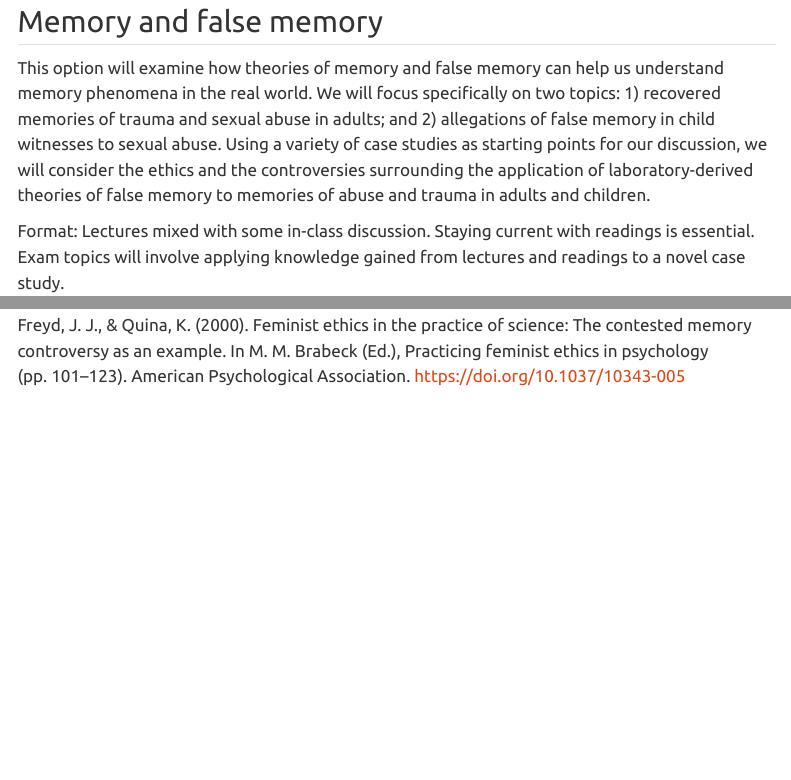
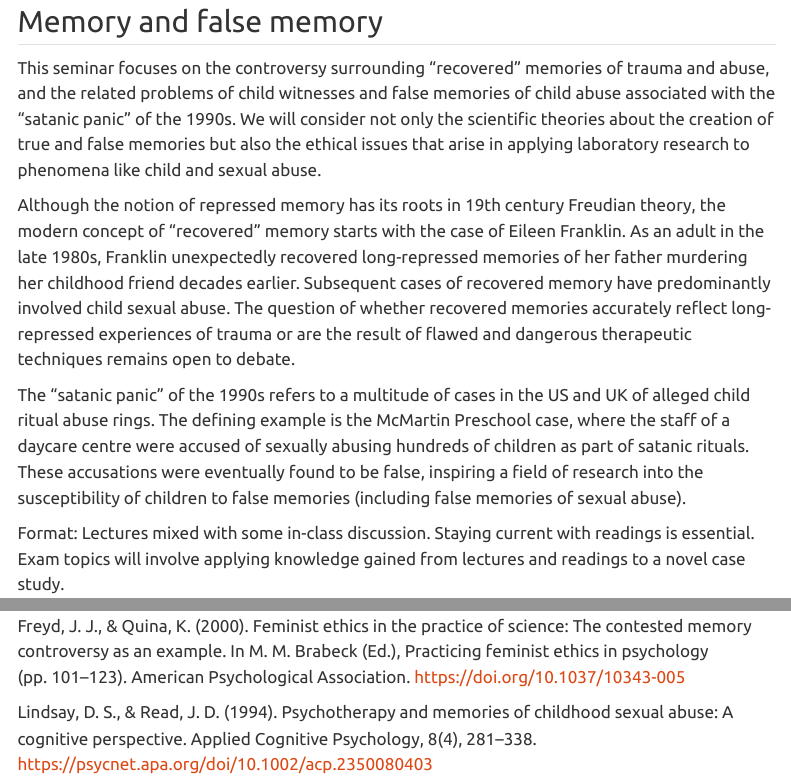
Before and after one commit to PlymouthPsychology/options, a Quarto document (verde.qmd): the page in a window 1100 px wide, from 340 px down, and a second part further down, joined at a grey line. Rendered offline with R 4.5, knitr and Pandoc in place of Quarto, with nearby package versions; menus at the side of the page are left out.

Commit message:
Verde option updated

```diff
--- a/verde.qmd
+++ b/verde.qmd
@@ -6,7 +6,11 @@ title: "Michael Verde"
 
 ## Memory and false memory
 
-This option will examine how theories of memory and false memory can help us understand memory phenomena in the real world. We will focus specifically on two topics: 1) recovered memories of trauma and sexual abuse in adults; and 2) allegations of false memory in child witnesses to sexual abuse. Using a variety of case studies as starting points for our discussion, we will consider the ethics and the controversies surrounding the application of laboratory-derived theories of false memory to memories of abuse and trauma in adults and children.
+This seminar focuses on the controversy surrounding "recovered" memories of trauma and abuse, and the related problems of child witnesses and false memories of child abuse associated with the "satanic panic" of the 1990s. We will consider not only the scientific theories about the creation of true and false memories but also the ethical issues that arise in applying laboratory research to phenomena like child and sexual abuse.
+
+Although the notion of repressed memory has its roots in 19th century Freudian theory, the modern concept of "recovered" memory starts with the case of Eileen Franklin. As an adult in the late 1980s, Franklin unexpectedly recovered long-repressed memories of her father murdering her childhood friend decades earlier. Subsequent cases of recovered memory have predominantly involved child sexual abuse. The question of whether recovered memories accurately reflect long-repressed experiences of trauma or are the result of flawed and dangerous therapeutic techniques remains open to debate.
+
+The "satanic panic" of the 1990s refers to a multitude of cases in the US and UK of alleged child ritual abuse rings. The defining example is the McMartin Preschool case, where the staff of a daycare centre were accused of sexually abusing hundreds of children as part of satanic rituals. These accusations were eventually found to be false, inspiring a field of research into the susceptibility of children to false memories (including false memories of sexual abuse).
 
 Format: Lectures mixed with some in-class discussion. Staying current with readings is essential. Exam topics will involve applying knowledge gained from lectures and readings to a novel case study.
 
@@ -16,2 +20,4 @@ Garven, S., Wood, J. M., Malpass, R. S., & Shaw, J. S., 3rd. (1998). More than s
 
-Freyd, J. J., & Quina, K. (2000). Feminist ethics in the practice of science: The contested memory controversy as an example. In M. M. Brabeck (Ed.), Practicing feminist ethics in psychology (pp. 101–123). American Psychological Association. https://doi.org/10.1037/10343-005
+Freyd, J. J., & Quina, K. (2000). Feminist ethics in the practice of science: The contested memory controversy as an example. In M. M. Brabeck (Ed.), Practicing feminist ethics in psychology (pp. 101--123). American Psychological Association. <https://doi.org/10.1037/10343-005>
+
+Lindsay, D. S., & Read, J. D. (1994). Psychotherapy and memories of childhood sexual abuse: A cognitive perspective. Applied Cognitive Psychology, 8(4), 281--338. <https://psycnet.apa.org/doi/10.1002/acp.2350080403>
```
Also changed, not shown: docs/search.json, verde.qmd (2 more changed lines), 1 other file.
